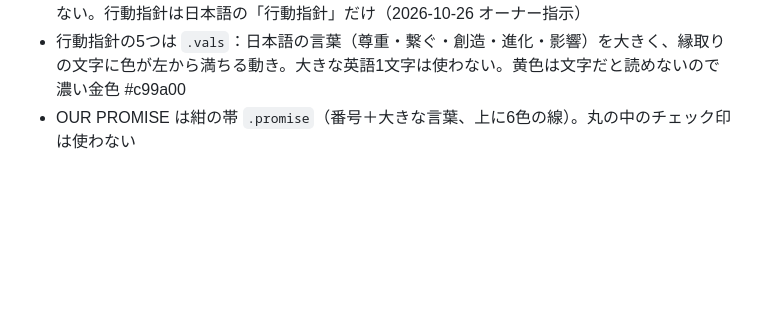
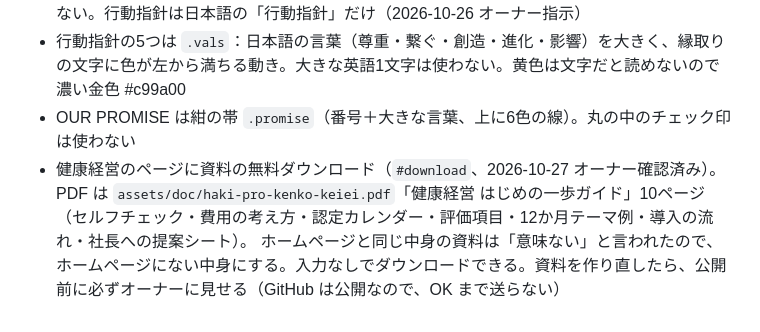
Before and after one commit to toncotura-men/haki-pro-website, a Markdown page: CLAUDE.md, the part around the change. Drawn GitHub-style; blank space fills up the shorter version.

Commit message:
引き継ぎメモに、資料ダウンロードの決まりを記録
Co-Authored-By: Claude Opus 5.5 <noreply@anthropic.com>
Claude-Session: https://claude.ai/code/session_01AXsdU9yr9v884NeVuHcycT

```diff
--- a/CLAUDE.md
+++ b/CLAUDE.md
@@ -44,3 +44,5 @@ haki-pro.com（株式会社HAKI pro）の作り直し。旧サイトは WordPres
 - 会社概要の見出し VISION / MISSION / 行動指針 は `.kicker`（大きな言葉の左右に6色の線。画面に入ると線が伸び、文字の上を6色の光が流れる）。日本語の添え字（想い・使命）は付けない。行動指針は日本語の「行動指針」だけ（2026-10-26 オーナー指示）
 - 行動指針の5つは `.vals`：日本語の言葉（尊重・繋ぐ・創造・進化・影響）を大きく、縁取りの文字に色が左から満ちる動き。大きな英語1文字は使わない。黄色は文字だと読めないので濃い金色 #c99a00
 - OUR PROMISE は紺の帯 `.promise`（番号＋大きな言葉、上に6色の線）。丸の中のチェック印は使わない
+- 健康経営のページに資料の無料ダウンロード（`#download`、2026-10-27 オーナー確認済み）。PDF は `assets/doc/haki-pro-kenko-keiei.pdf`「健康経営 はじめの一歩ガイド」10ページ（セルフチェック・費用の考え方・認定カレンダー・評価項目・12か月テーマ例・導入の流れ・社長への提案シート）。
+  ホームページと同じ中身の資料は「意味ない」と言われたので、ホームページにない中身にする。入力なしでダウンロードできる。資料を作り直したら、公開前に必ずオーナーに見せる（GitHub は公開なので、OK まで送らない）
```
